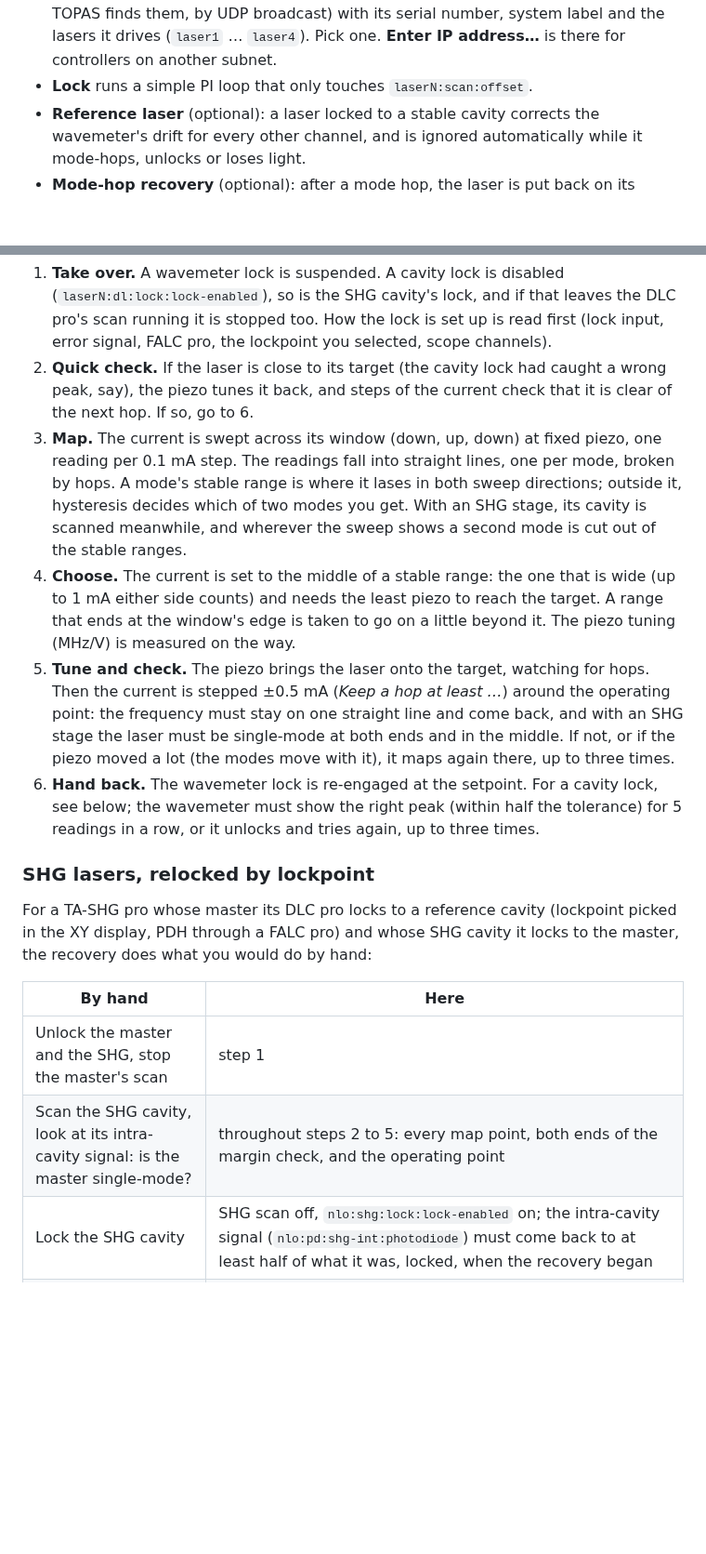
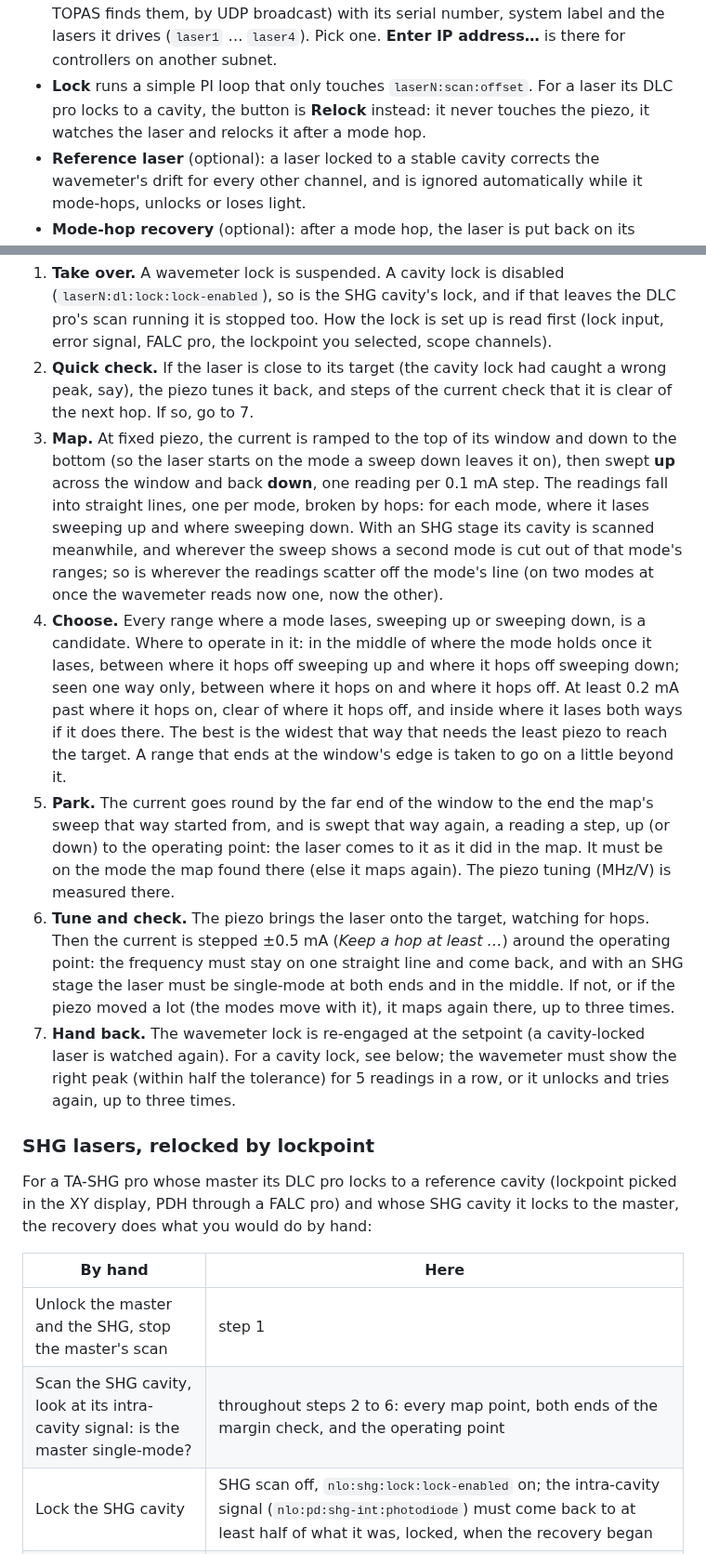
Before and after one commit to ParsaIQT/SimpleWavemeterLock, a Markdown page: README.md, 2 parts joined by grey strips. Shown at 93% size. Drawn GitHub-style; blank space fills up the shorter version.

```diff
--- a/README.md
+++ b/README.md
@@ -14,7 +14,9 @@ one row per active wavemeter channel, right-click to pick a laser, click to lock
   way TOPAS finds them, by UDP broadcast) with its serial number, system label
   and the lasers it drives (`laser1` … `laser4`). Pick one. **Enter IP
   address…** is there for controllers on another subnet.
-* **Lock** runs a simple PI loop that only touches `laserN:scan:offset`.
+* **Lock** runs a simple PI loop that only touches `laserN:scan:offset`. For a laser its
+  DLC pro locks to a cavity, the button is **Relock** instead: it never touches the piezo, it
+  watches the laser and relocks it after a mode hop.
 * **Reference laser** (optional): a laser locked to a stable cavity corrects the
   wavemeter's drift for every other channel, and is ignored automatically while it
   mode-hops, unlocks or loses light.
@@ -205,24 +220,35 @@ depending on how often the wavemeter reads that channel, about a minute with an
    input, error signal, FALC pro, the lockpoint you selected, scope channels).
 2. **Quick check.** If the laser is close to its target (the cavity lock had caught a wrong
    peak, say), the piezo tunes it back, and steps of the current check that it is clear of
-   the next hop. If so, go to 6.
-3. **Map.** The current is swept across its window (down, up, down) at fixed piezo, one
-   reading per 0.1 mA step. The readings fall into straight lines, one per mode, broken
-   by hops. A mode's stable range is where it lases in both sweep directions; outside it,
-   hysteresis decides which of two modes you get. With an SHG stage, its cavity is scanned
-   meanwhile, and wherever the sweep shows a second mode is cut out of the stable ranges.
-4. **Choose.** The current is set to the middle of a stable range: the one that is wide
-   (up to 1 mA either side counts) and needs the least piezo to reach the target. A range
-   that ends at the window's edge is taken to go on a little beyond it. The piezo tuning
-   (MHz/V) is measured on the way.
-5. **Tune and check.** The piezo brings the laser onto the target, watching for hops. Then
+   the next hop. If so, go to 7.
+3. **Map.** At fixed piezo, the current is ramped to the top of its window and down to the
+   bottom (so the laser starts on the mode a sweep down leaves it on), then swept **up**
+   across the window and back **down**, one reading per 0.1 mA step. The readings fall into
+   straight lines, one per mode, broken by hops: for each mode, where it lases sweeping up and
+   where sweeping down. With an SHG stage its cavity is scanned meanwhile, and wherever the
+   sweep shows a second mode is cut out of that mode's ranges; so is wherever the readings
+   scatter off the mode's line (on two modes at once the wavemeter reads now one, now the
+   other).
+4. **Choose.** Every range where a mode lases, sweeping up or sweeping down, is a candidate.
+   Where to operate in it: in the middle of where the mode holds once it lases, between where
+   it hops off sweeping up and where it hops off sweeping down; seen one way only, between
+   where it hops on and where it hops off. At least 0.2 mA past where it hops on, clear of
+   where it hops off, and inside where it lases both ways if it does there. The best is the
+   widest that way that needs the least piezo to reach the target. A range that ends at the
+   window's edge is taken to go on a little beyond it.
+5. **Park.** The current goes round by the far end of the window to the end the map's sweep
+   that way started from, and is swept that way again, a reading a step, up (or down) to the
+   operating point: the laser comes to it as it did in the map. It must be on the mode the
+   map found there (else it maps again). The piezo tuning (MHz/V) is measured there.
+6. **Tune and check.** The piezo brings the laser onto the target, watching for hops. Then
    the current is stepped ±0.5 mA (*Keep a hop at least …*) around the operating point: the
    frequency must stay on one straight line and come back, and with an SHG stage the laser
    must be single-mode at both ends and in the middle. If not, or if the piezo moved a lot
    (the modes move with it), it maps again there, up to three times.
-6. **Hand back.** The wavemeter lock is re-engaged at the setpoint. For a cavity lock, see
-   below; the wavemeter must show the right peak (within half the tolerance) for 5 readings
-   in a row, or it unlocks and tries again, up to three times.
+7. **Hand back.** The wavemeter lock is re-engaged at the setpoint (a cavity-locked laser is
+   watched again). For a cavity lock, see below; the wavemeter must show the right peak
+   (within half the tolerance) for 5 readings in a row, or it unlocks and tries again, up to
+   three times.
 
 ### SHG lasers, relocked by lockpoint
 
@@ -233,7 +259,7 @@ recovery does what you would do by hand:
 | By hand | Here |
 |---|---|
 | Unlock the master and the SHG, stop the master's scan | step 1 |
-| Scan the SHG cavity, look at its intra-cavity signal: is the master single-mode? | throughout steps 2 to 5: every map point, both ends of the margin check, and the operating point |
+| Scan the SHG cavity, look at its intra-cavity signal: is the master single-mode? | throughout steps 2 to 6: every map point, both ends of the margin check, and the operating point |
 | Lock the SHG cavity | SHG scan off, `nlo:shg:lock:lock-enabled` on; the intra-cavity signal (`nlo:pd:shg-int:photodiode`) must come back to at least half of what it was, locked, when the recovery began |
 | Start the master's scan, bring the right cavity peak into it, pick it in the XY display (scan output against Fine In 1) | the scan runs; from the DLC pro's lockpoint candidates (`dl:lock:candidates`), the tall peak where the wavemeter puts the target (scan offset − deviation / piezo tuning), within ± 150 MHz, and the only one there; it must stand at least half as tall as the right peak did last time (from the lockpoint you selected), so a transverse mode is never taken for it |
 | Correct the FALC's input offset (~0.01 V) so the error signal has no DC | the error signal's level away from the resonances, from the scope; the input offset steps against it, checking on the trace after each step that it does what it should |
```
Also changed, not shown: other parts of README.md (+67 -35 lines), docs/last_recovery.png, docs/modehop.png, docs/setup_check.png, 9 other files.
